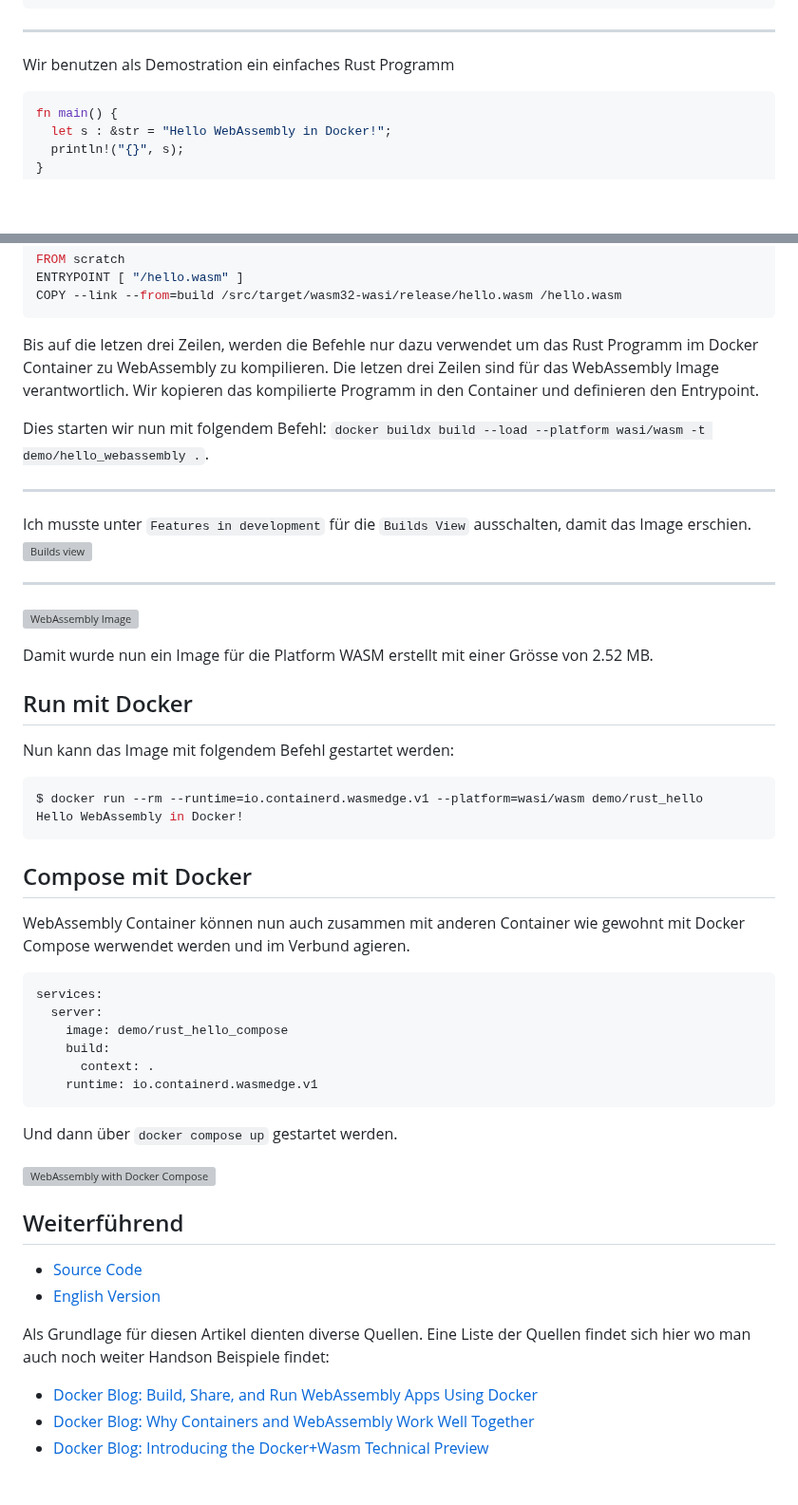
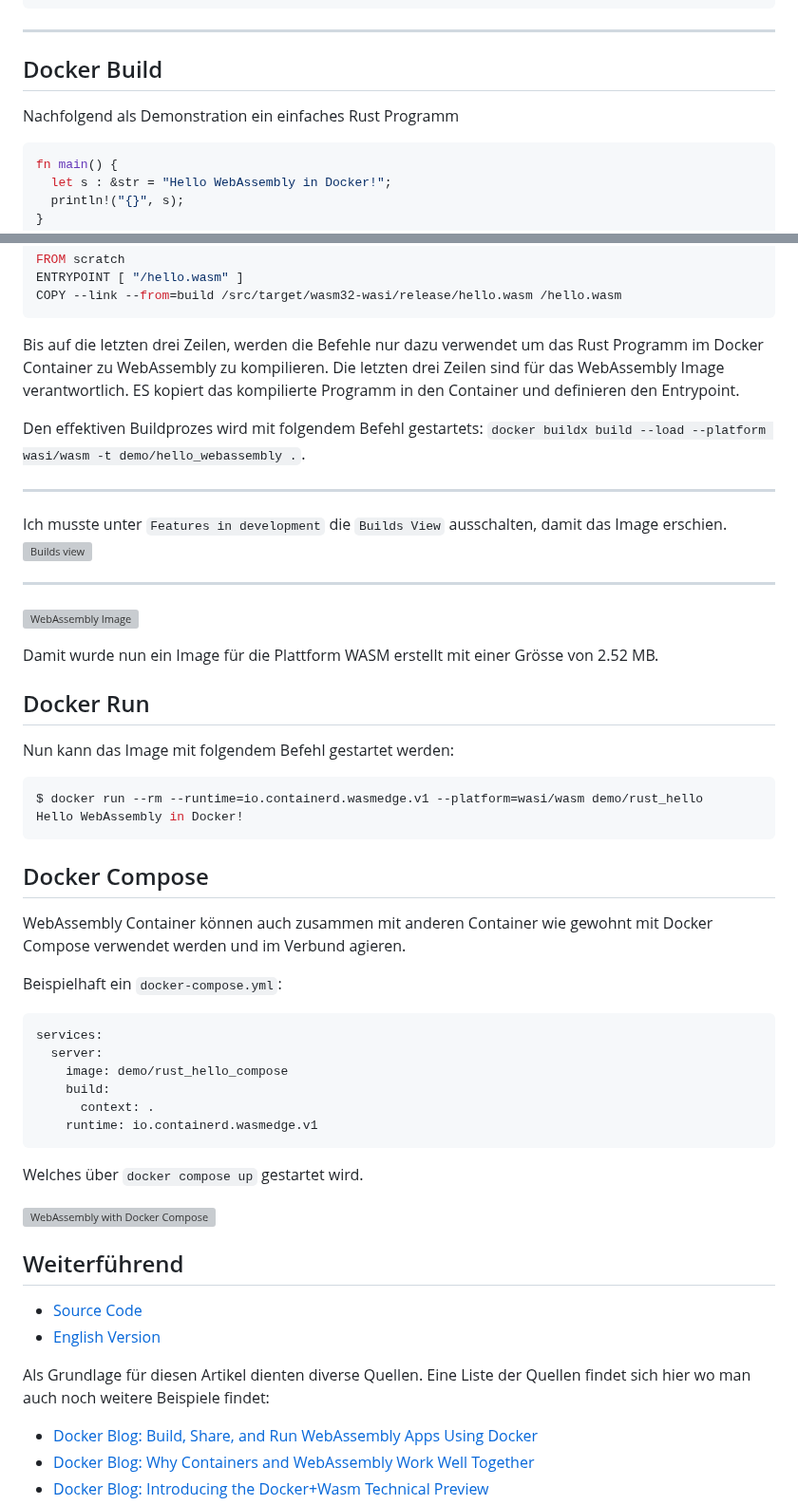
Before and after one commit to marcokuoni/public_doc, a Markdown page: essays/8_webassembly_docker_container/README.de.md, 2 parts joined by grey strips. Shown at 95% size. GitHub-like rendering; blank space fills up the shorter version; grey boxes are pictures that could not be loaded.

````diff
--- a/essays/8_webassembly_docker_container/README.de.md
+++ b/essays/8_webassembly_docker_container/README.de.md
@@ -121,8 +126,8 @@ desktop-linux   docker
 ```
 
 ---
-
-Wir benutzen als Demostration ein einfaches Rust Programm
+## Docker Build
+Nachfolgend als Demonstration ein einfaches Rust Programm
 
 ```rust
 fn main() {
@@ -175,30 +180,32 @@ ENTRYPOINT [ "/hello.wasm" ]
 COPY --link --from=build /src/target/wasm32-wasi/release/hello.wasm /hello.wasm
 ```
 
-Bis auf die letzen drei Zeilen, werden die Befehle nur dazu verwendet um das Rust Programm im Docker Container zu WebAssembly zu kompilieren. Die letzen drei Zeilen sind für das WebAssembly Image verantwortlich. Wir kopieren das kompilierte Programm in den Container und definieren den Entrypoint.
+Bis auf die letzten drei Zeilen, werden die Befehle nur dazu verwendet um das Rust Programm im Docker Container zu WebAssembly zu kompilieren. Die letzten drei Zeilen sind für das WebAssembly Image verantwortlich. ES kopiert das kompilierte Programm in den Container und definieren den Entrypoint.
 
-Dies starten wir nun mit folgendem Befehl: `docker buildx build --load --platform wasi/wasm -t demo/hello_webassembly .`.
+Den effektiven Buildprozes wird mit folgendem Befehl gestartets: `docker buildx build --load --platform wasi/wasm -t demo/hello_webassembly .`.
 
 ----
 
-Ich musste unter `Features in development` für die `Builds View` ausschalten, damit das Image erschien.
+Ich musste unter `Features in development` die `Builds View` ausschalten, damit das Image erschien.
 ![Builds view](builds_view.png)
 
 ----
 
 ![WebAssembly Image](image.png)
 
-Damit wurde nun ein Image für die Platform WASM erstellt mit einer Grösse von 2.52 MB.
+Damit wurde nun ein Image für die Plattform WASM erstellt mit einer Grösse von 2.52 MB.
 
-## Run mit Docker
+## Docker Run
 Nun kann das Image mit folgendem Befehl gestartet werden:
 ```bash
 $ docker run --rm --runtime=io.containerd.wasmedge.v1 --platform=wasi/wasm demo/rust_hello
 Hello WebAssembly in Docker!
 ```
 
-## Compose mit Docker
-WebAssembly Container können nun auch zusammen mit anderen Container wie gewohnt mit Docker Compose werwendet werden und im Verbund agieren.
+## Docker Compose
+WebAssembly Container können auch zusammen mit anderen Container wie gewohnt mit Docker Compose verwendet werden und im Verbund agieren.
+
+Beispielhaft ein `docker-compose.yml`:
 
 ```
 services:
@@ -209,7 +216,7 @@ services:
     runtime: io.containerd.wasmedge.v1
 ```
 
-Und dann über `docker compose up` gestartet werden.
+Welches über `docker compose up` gestartet wird.
 
 ![WebAssembly with Docker Compose](docker_compose.png)
 
@@ -217,7 +224,7 @@ Und dann über `docker compose up` gestartet werden.
 * [Source Code](https://github.com/marcokuoni/public_doc/tree/main/essays/7_emscripten_simple_portability)
 * [English Version](https://github.com/marcokuoni/public_doc/tree/main/essays/7_emscripten_simple_portability/README.md)
 
-Als Grundlage für diesen Artikel dienten diverse Quellen. Eine Liste der Quellen findet sich hier wo man auch noch weiter Handson Beispiele findet:
+Als Grundlage für diesen Artikel dienten diverse Quellen. Eine Liste der Quellen findet sich hier wo man auch noch weitere Beispiele findet:
 * [Docker Blog: Build, Share, and Run WebAssembly Apps Using Docker](https://www.docker.com/blog/build-share-run-webassembly-apps-docker/)
 * [Docker Blog: Why Containers and WebAssembly Work Well Together](https://www.docker.com/blog/why-containers-and-webassembly-work-well-together/)
 * [Docker Blog: Introducing the Docker+Wasm Technical Preview](https://www.docker.com/blog/introducing-the-dockerwasm-technical-preview/)
````
Also changed, not shown: other parts of essays/8_webassembly_docker_container/README.de.md (+29 -24 lines).
